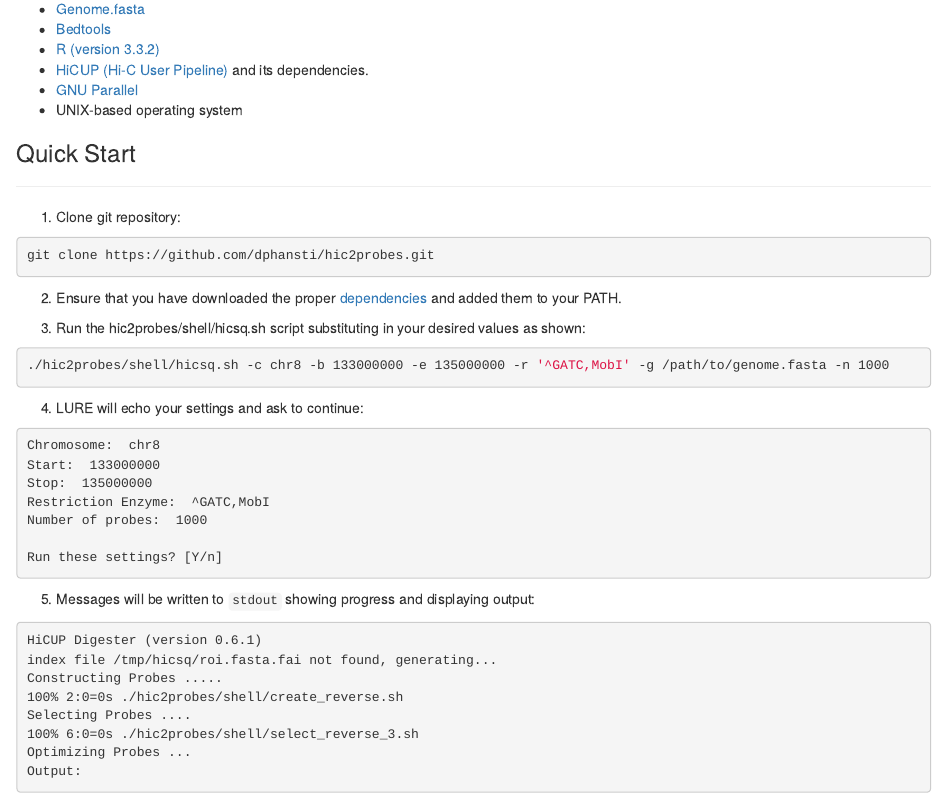
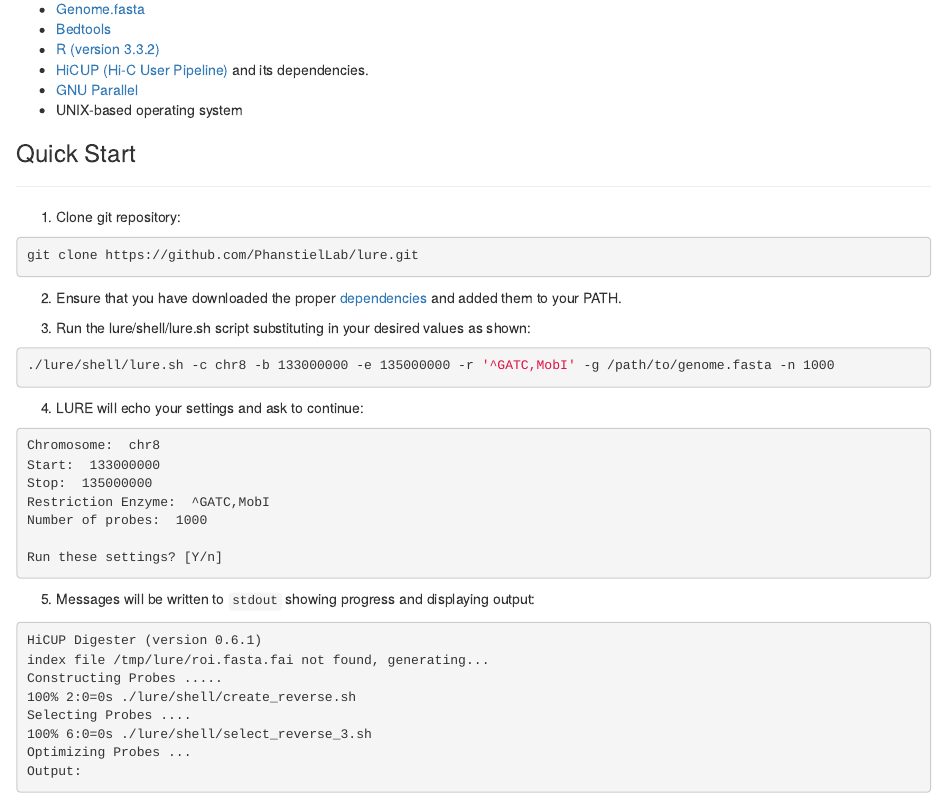
Before and after one commit to PhanstielLab/lure, an R Markdown document (README.rmd): the page in a window 1100 px wide, from 940 px down. Rendered offline with R 4.5, knitr and Pandoc, with nearby package versions; long lines of code are wrapped.

Commit message:
Rename hicsq/hic2probes -> lure.

````diff
--- a/README.rmd
+++ b/README.rmd
@@ -20,14 +20,14 @@ The user supplies a genome (.fasta format), genomic coordinates, a restriction e
 **********************
 1. Clone git repository:
 ```{bash eval=F}
-git clone https://github.com/dphansti/hic2probes.git
+git clone https://github.com/PhanstielLab/lure.git
 ```
 
 2. Ensure that you have downloaded the proper [dependencies](#dependencies) and added them to your PATH.
 
-3. Run the hic2probes/shell/hicsq.sh script substituting in your desired values as shown:
+3. Run the lure/shell/lure.sh script substituting in your desired values as shown:
 ```{bash eval=F}
-./hic2probes/shell/hicsq.sh -c chr8 -b 133000000 -e 135000000 -r '^GATC,MobI' -g /path/to/genome.fasta -n 1000
+./lure/shell/lure.sh -c chr8 -b 133000000 -e 135000000 -r '^GATC,MobI' -g /path/to/genome.fasta -n 1000
 ```
 
 4. LURE will echo your settings and ask to continue:
@@ -44,11 +44,11 @@ Run these settings? [Y/n]
 5. Messages will be written to <code>stdout</code> showing progress and displaying output:
 ```{text eval=F}
 HiCUP Digester (version 0.6.1)
-index file /tmp/hicsq/roi.fasta.fai not found, generating...
+index file /tmp/lure/roi.fasta.fai not found, generating...
 Constructing Probes .....
-100% 2:0=0s ./hic2probes/shell/create_reverse.sh
+100% 2:0=0s ./lure/shell/create_reverse.sh
 Selecting Probes ....
-100% 6:0=0s ./hic2probes/shell/select_reverse_3.sh
+100% 6:0=0s ./lure/shell/select_reverse_3.sh
 Optimizing Probes ...
 Output:
 ```
````
Also changed, not shown: scripts/reduce_probes.R (+3 -3 lines), 10 other files.
